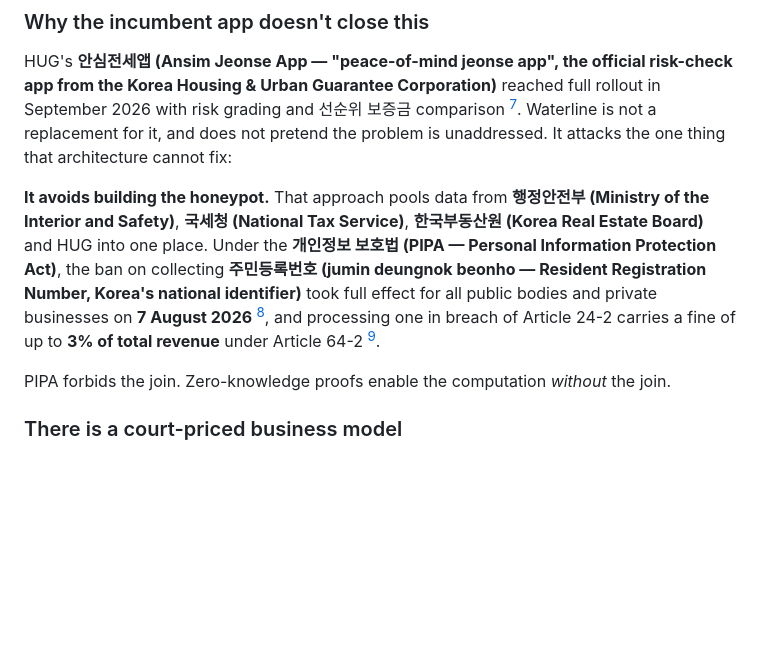
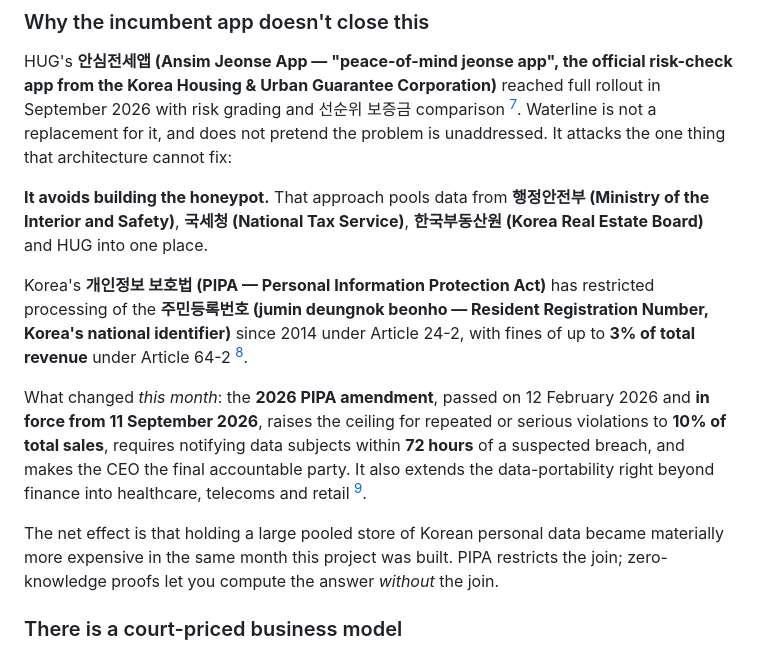
Before and after one commit to MJ-Jinx/waterline, a Markdown page: README.md, the part around one of its changes. Drawn GitHub-style; blank space fills up the shorter version.

Commit message:
Fix a conflated PIPA date: RRN ban is 2014, the 2026 amendment is 11 Sept
The previous text claimed the 주민등록번호 (RRN) collection ban "took full
effect on 7 August 2026". That is wrong. Article 24-2 was added by 법률
제11990호 (promulgated 2013-08-06) and has been in force since 2014-08-07.
The 7-August date came from a verification vendor's help page describing its
own product change, and the supporting news coverage turned out to be from
2014.

There IS a 2026 PIPA amendment, and it is a better "why now" than the wrong
one: passed 2026-02-12, in force 2026-09-11 — penalties for repeated or
serious violations up to 10% of total sales, 72-hour breach notification,
CEO as final accountable party, and data portability extended beyond finance
into healthcare, telecoms and retail.

So both penalty figures are real but apply to different things: 3% is the
standing RRN-specific ceiling under 제64조의2; 10% is the new 2026 ceiling
for repeated or serious violations. They were previously merged into one
wrong claim.

Also corrected "one week before the deadline" (11 Sept to 28 Sept is over
two weeks) and split footnote 7/8 accordingly.

Co-Authored-By: Claude Opus 5 (1M context) <noreply@anthropic.com>

```diff
--- a/README.md
+++ b/README.md
@@ -45,9 +45,13 @@ The law was added precisely because tenants could not see the landlord's tax arr
 
 HUG's **안심전세앱 (Ansim Jeonse App — "peace-of-mind jeonse app", the official risk-check app from the Korea Housing & Urban Guarantee Corporation)** reached full rollout in September 2026 with risk grading and 선순위 보증금 comparison [^6]. Waterline is not a replacement for it, and does not pretend the problem is unaddressed. It attacks the one thing that architecture cannot fix:
 
-**It avoids building the honeypot.** That approach pools data from **행정안전부 (Ministry of the Interior and Safety)**, **국세청 (National Tax Service)**, **한국부동산원 (Korea Real Estate Board)** and HUG into one place. Under the **개인정보 보호법 (PIPA — Personal Information Protection Act)**, the ban on collecting **주민등록번호 (jumin deungnok beonho — Resident Registration Number, Korea's national identifier)** took full effect for all public bodies and private businesses on **7 August 2026** [^7], and processing one in breach of Article 24-2 carries a fine of up to **3% of total revenue** under Article 64-2 [^8].
+**It avoids building the honeypot.** That approach pools data from **행정안전부 (Ministry of the Interior and Safety)**, **국세청 (National Tax Service)**, **한국부동산원 (Korea Real Estate Board)** and HUG into one place.
 
-PIPA forbids the join. Zero-knowledge proofs enable the computation *without* the join.
+Korea's **개인정보 보호법 (PIPA — Personal Information Protection Act)** has restricted processing of the **주민등록번호 (jumin deungnok beonho — Resident Registration Number, Korea's national identifier)** since 2014 under Article 24-2, with fines of up to **3% of total revenue** under Article 64-2 [^7].
+
+What changed *this month*: the **2026 PIPA amendment**, passed on 12 February 2026 and **in force from 11 September 2026**, raises the ceiling for repeated or serious violations to **10% of total sales**, requires notifying data subjects within **72 hours** of a suspected breach, and makes the CEO the final accountable party. It also extends the data-portability right beyond finance into healthcare, telecoms and retail [^8].
+
+The net effect is that holding a large pooled store of Korean personal data became materially more expensive in the same month this project was built. PIPA restricts the join; zero-knowledge proofs let you compute the answer *without* the join.
 
 ### There is a court-priced business model
 
```
Also changed, not shown: other parts of README.md (+2 -2 lines).
